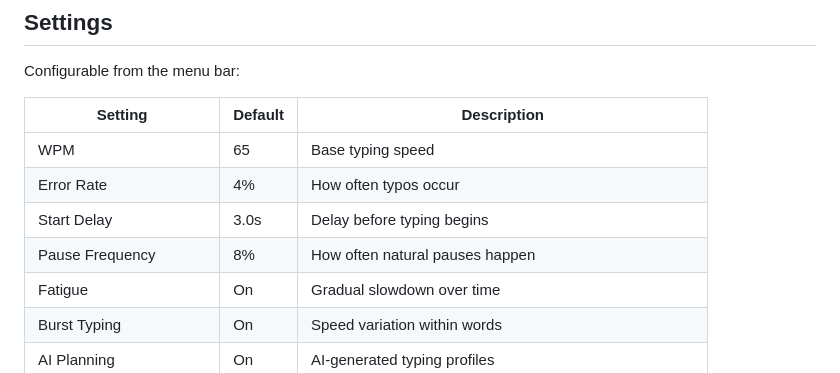
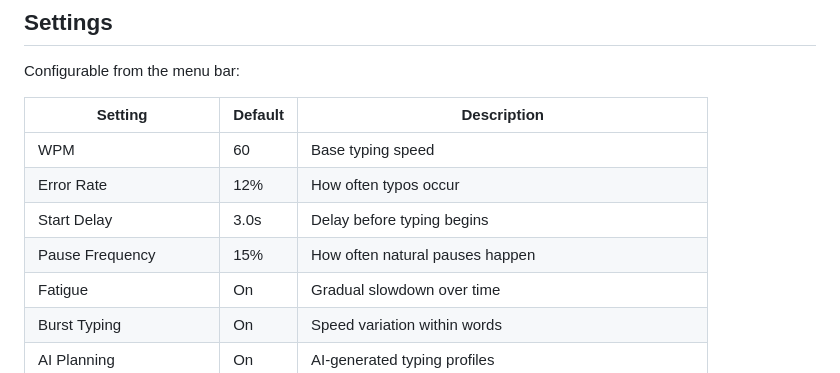
Before and after one commit to gavinzdarko/ghost-typer, a Markdown page: README.md, the part around the change. Drawn GitHub-style.

Commit message:
Align documented speed and error defaults with application settings

```diff
--- a/README.md
+++ b/README.md
@@ -83,10 +83,10 @@ Configurable from the menu bar:
 
 | Setting | Default | Description |
 |---------|---------|-------------|
-| WPM | 65 | Base typing speed |
-| Error Rate | 4% | How often typos occur |
+| WPM | 60 | Base typing speed |
+| Error Rate | 12% | How often typos occur |
 | Start Delay | 3.0s | Delay before typing begins |
-| Pause Frequency | 8% | How often natural pauses happen |
+| Pause Frequency | 15% | How often natural pauses happen |
 | Fatigue | On | Gradual slowdown over time |
 | Burst Typing | On | Speed variation within words |
 | AI Planning | On | AI-generated typing profiles |
```
